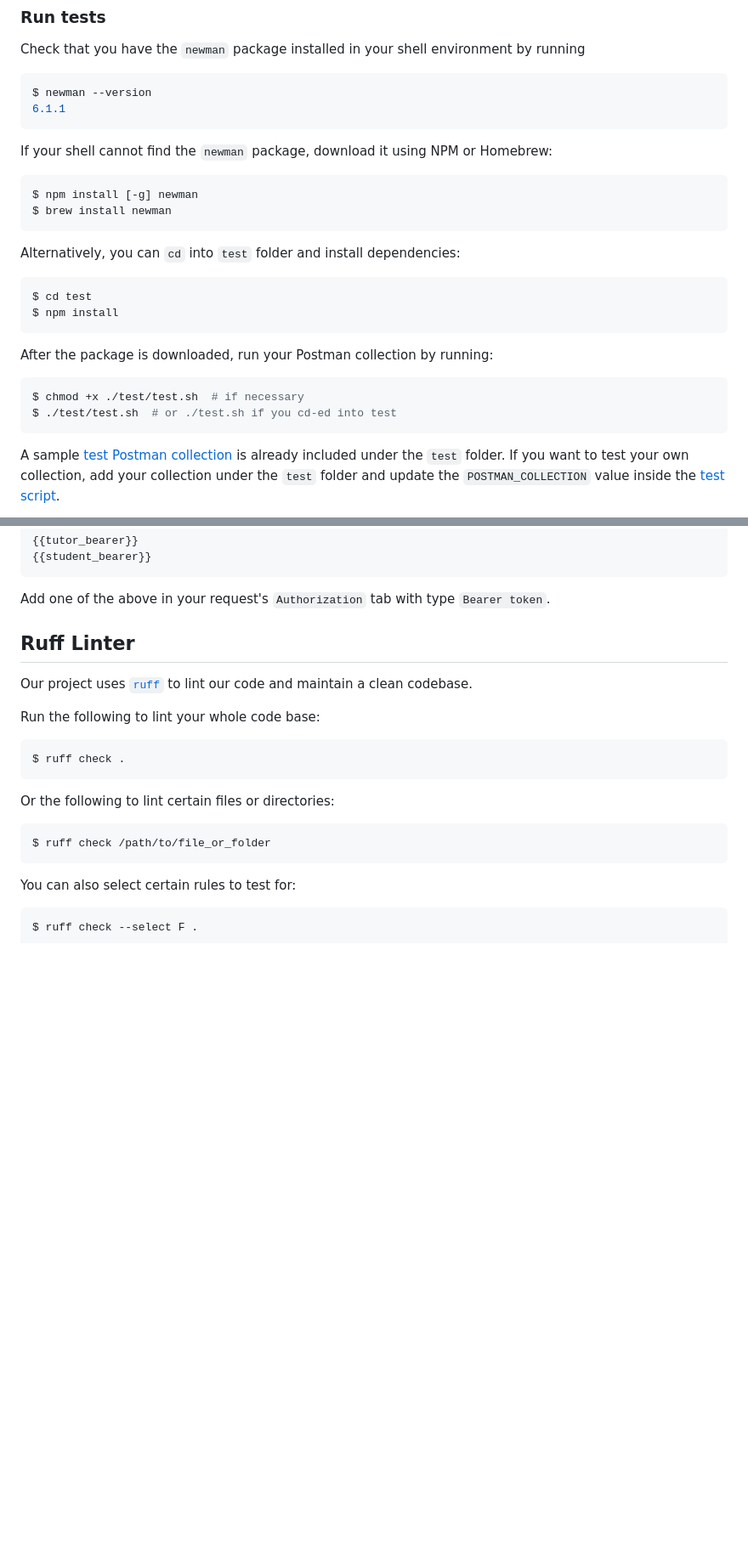
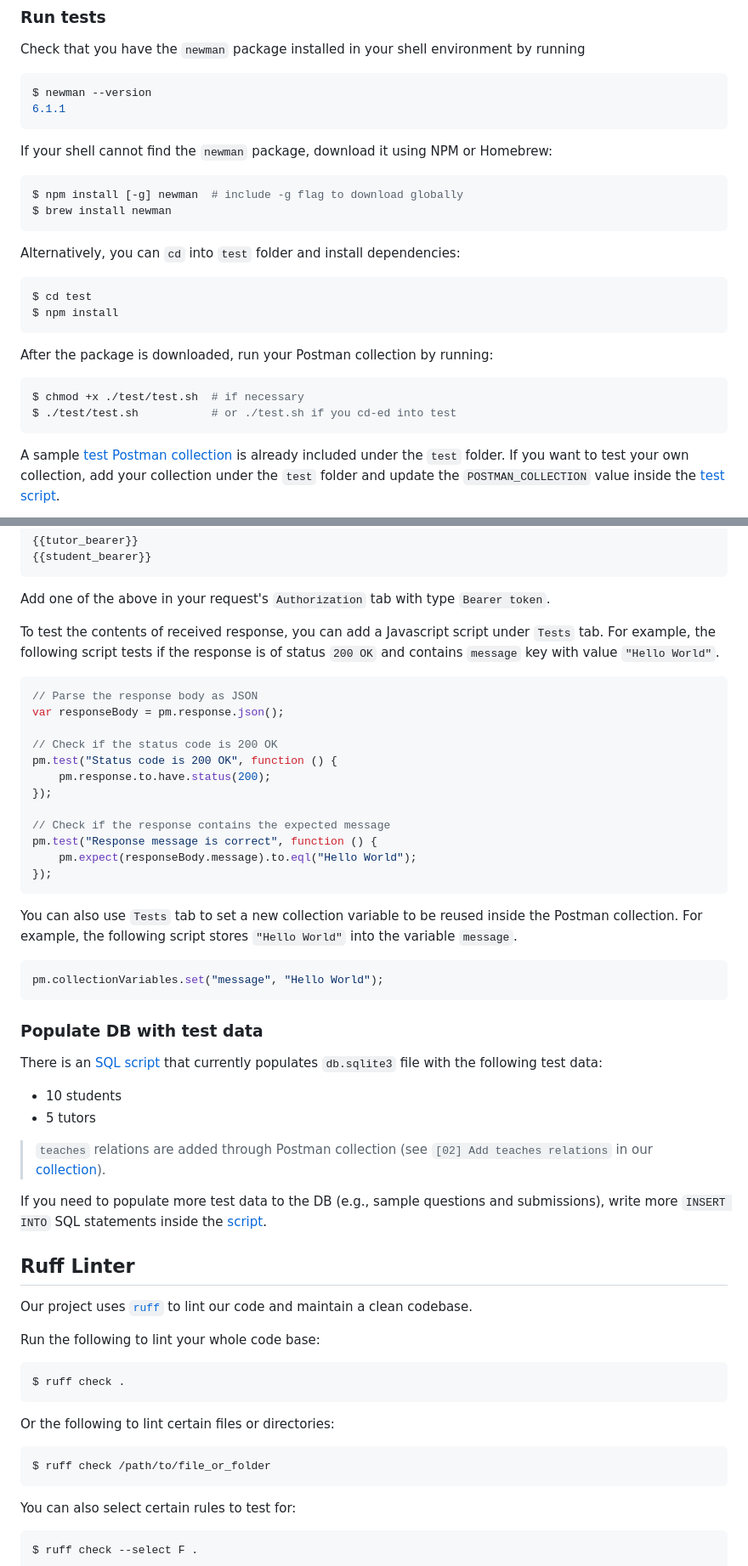
Before and after one commit to Your-Peanut-Butter-X-Jelly-Sandwich/its-backend, a Markdown page: README.md, 2 parts joined by grey strips. Shown at 85% size. GitHub-like rendering; blank space fills up the shorter version.

Commit message:
Update documentations

````diff
--- a/README.md
+++ b/README.md
@@ -93,7 +107,7 @@ $ newman --version
 If your shell cannot find the `newman` package, download it using NPM or Homebrew:
 
 ```shell
-$ npm install [-g] newman
+$ npm install [-g] newman  # include -g flag to download globally
 $ brew install newman
 ```
 
@@ -108,7 +122,7 @@ After the package is downloaded, run your Postman collection by running:
 
 ```shell
 $ chmod +x ./test/test.sh  # if necessary
-$ ./test/test.sh  # or ./test.sh if you cd-ed into test
+$ ./test/test.sh           # or ./test.sh if you cd-ed into test
 ```
 
 A sample [test Postman collection](./test/ITS-API-Test.postman_collection.json) is already included under the `test` folder. If you want to test your own collection, add your collection under the `test` folder and update the `POSTMAN_COLLECTION` value inside the [test script](./test/test.sh).
@@ -146,6 +160,40 @@ To test endpoints that require authorization (student, tutor, or manager), you c
 ```
 
 Add one of the above in your request's `Authorization` tab with type `Bearer token`.
+
+To test the contents of received response, you can add a Javascript script under `Tests` tab. For example, the following script tests if the response is of status `200 OK` and contains `message` key with value `"Hello World"`.
+
+```js
+// Parse the response body as JSON
+var responseBody = pm.response.json();
+
+// Check if the status code is 200 OK
+pm.test("Status code is 200 OK", function () {
+    pm.response.to.have.status(200);
+});
+
+// Check if the response contains the expected message
+pm.test("Response message is correct", function () {
+    pm.expect(responseBody.message).to.eql("Hello World");
+});
+```
+
+You can also use `Tests` tab to set a new collection variable to be reused inside the Postman collection. For example, the following script stores `"Hello World"` into the variable `message`.
+
+```js
+pm.collectionVariables.set("message", "Hello World");
+```
+
+### Populate DB with test data
+
+There is an [SQL script](./test/populate_db.sql) that currently populates `db.sqlite3` file with the following test data:
+
+- 10 students
+- 5 tutors
+
+> `teaches` relations are added through Postman collection (see `[02] Add teaches relations` in our [collection](./test/ITS-API-Test.postman_collection.json)).
+
+If you need to populate more test data to the DB (e.g., sample questions and submissions), write more `INSERT INTO` SQL statements inside the [script](./test/populate_db.sql).
 
 ## Ruff Linter
 
````
Also changed, not shown: other parts of README.md (+18 -4 lines).
